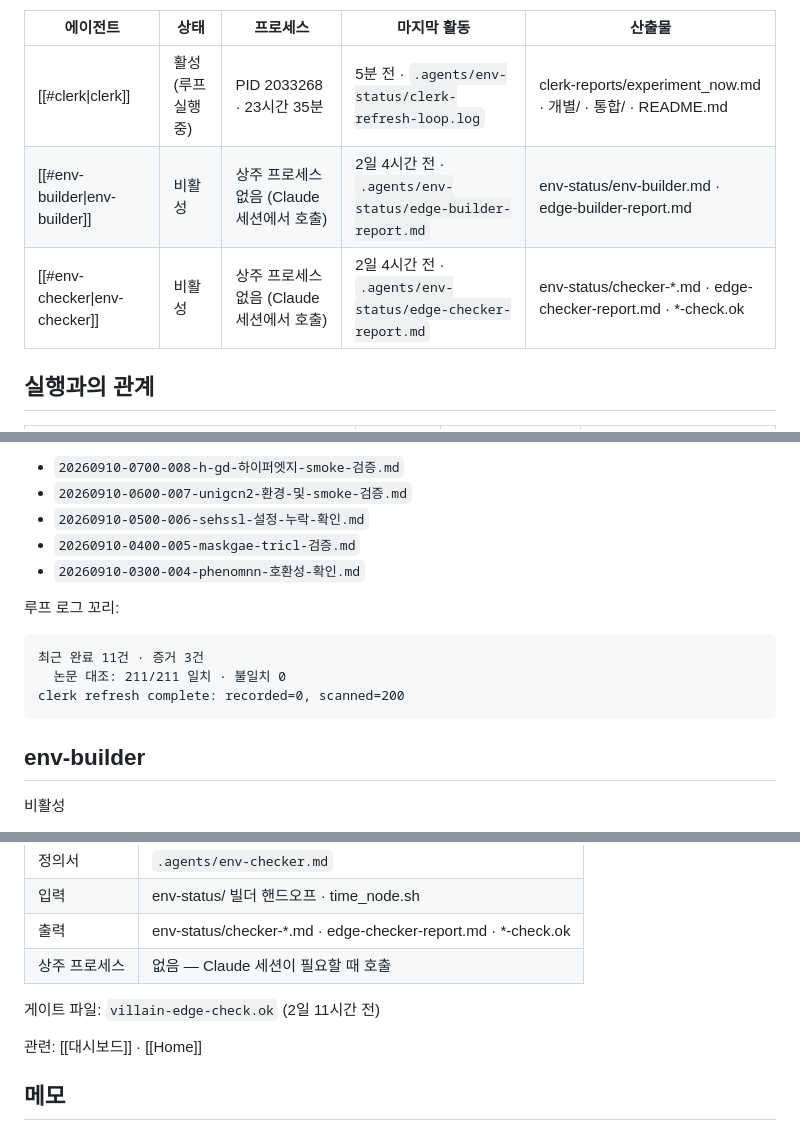
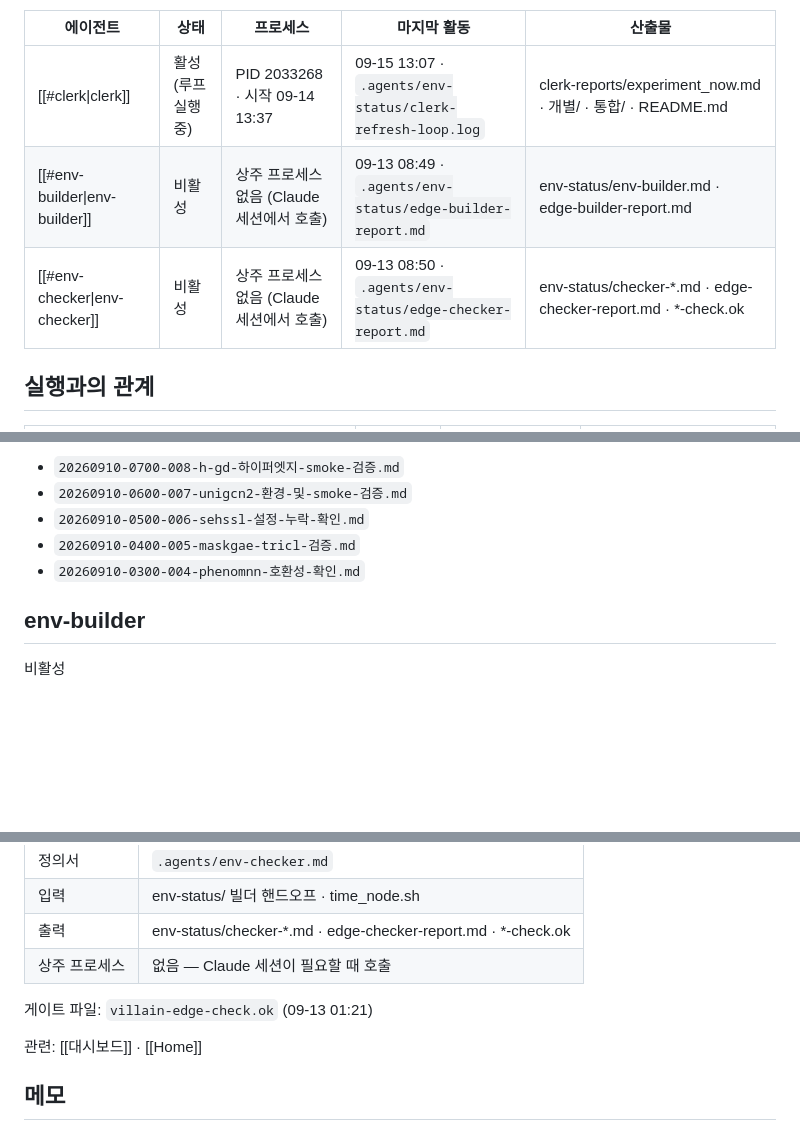
Before and after one commit to khojin01/hgnn, a Markdown page: vault/에이전트.md, 3 parts joined by grey strips. Rendered like a GitHub page; blank space fills up the shorter version.

Commit message:
vault: 에이전트.md

````diff
--- a/vault/에이전트.md
+++ b/vault/에이전트.md
@@ -12,9 +12,9 @@ tags: [hgnn/overview]
 
 | 에이전트 | 상태 | 프로세스 | 마지막 활동 | 산출물 |
 |---|---|---|---|---|
-| [[#clerk\|clerk]] | <span class="pill ok">활성 (루프 실행 중)</span> | PID 2033268 · 23시간 35분 | 5분 전 · `.agents/env-status/clerk-refresh-loop.log` | clerk-reports/experiment_now.md · 개별/ · 통합/ · README.md |
-| [[#env-builder\|env-builder]] | <span class="pill bad">비활성</span> | <span class="lgn">상주 프로세스 없음 (Claude 세션에서 호출)</span> | 2일 4시간 전 · `.agents/env-status/edge-builder-report.md` | env-status/env-builder.md · edge-builder-report.md |
-| [[#env-checker\|env-checker]] | <span class="pill bad">비활성</span> | <span class="lgn">상주 프로세스 없음 (Claude 세션에서 호출)</span> | 2일 4시간 전 · `.agents/env-status/edge-checker-report.md` | env-status/checker-*.md · edge-checker-report.md · *-check.ok |
+| [[#clerk\|clerk]] | <span class="pill ok">활성 (루프 실행 중)</span> | PID 2033268 · 시작 09-14 13:37 | 09-15 13:07 · `.agents/env-status/clerk-refresh-loop.log` | clerk-reports/experiment_now.md · 개별/ · 통합/ · README.md |
+| [[#env-builder\|env-builder]] | <span class="pill bad">비활성</span> | <span class="lgn">상주 프로세스 없음 (Claude 세션에서 호출)</span> | 09-13 08:49 · `.agents/env-status/edge-builder-report.md` | env-status/env-builder.md · edge-builder-report.md |
+| [[#env-checker\|env-checker]] | <span class="pill bad">비활성</span> | <span class="lgn">상주 프로세스 없음 (Claude 세션에서 호출)</span> | 09-13 08:50 · `.agents/env-status/edge-checker-report.md` | env-status/checker-*.md · edge-checker-report.md · *-check.ok |
 
 ## 실행과의 관계
 
@@ -48,14 +48,6 @@ tags: [hgnn/overview]
 - `20260910-0400-005-maskgae-tricl-검증.md`
 - `20260910-0300-004-phenomnn-호환성-확인.md`
 
-루프 로그 꼬리:
-
-```
-최근 완료 11건 · 증거 3건
-  논문 대조: 211/211 일치 · 불일치 0
-clerk refresh complete: recorded=0, scanned=200
-```
-
 ## env-builder
 
 <span class="pill bad">비활성</span>
@@ -82,7 +74,7 @@ env-builder 가 준비한 환경에서 모델을 검증. import → 1-seed 15-ep
 | 출력 | env-status/checker-*.md · edge-checker-report.md · *-check.ok |
 | 상주 프로세스 | 없음 — Claude 세션이 필요할 때 호출 |
 
-게이트 파일: `villain-edge-check.ok` (2일 11시간 전)
+게이트 파일: `villain-edge-check.ok` (09-13 01:21)
 
 관련: [[대시보드]] · [[Home]]
 <!-- AUTO:END -->
````
Also changed, not shown: other parts of vault/에이전트.md (+2 -2 lines).
